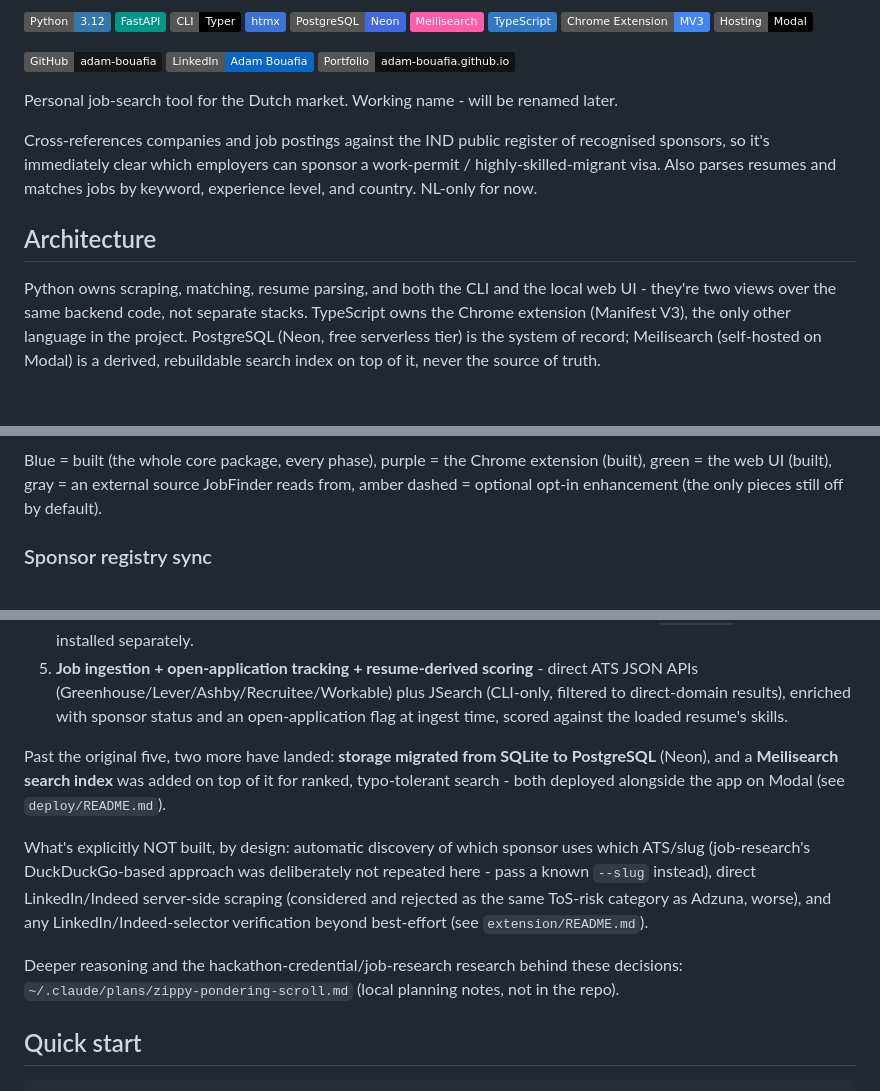
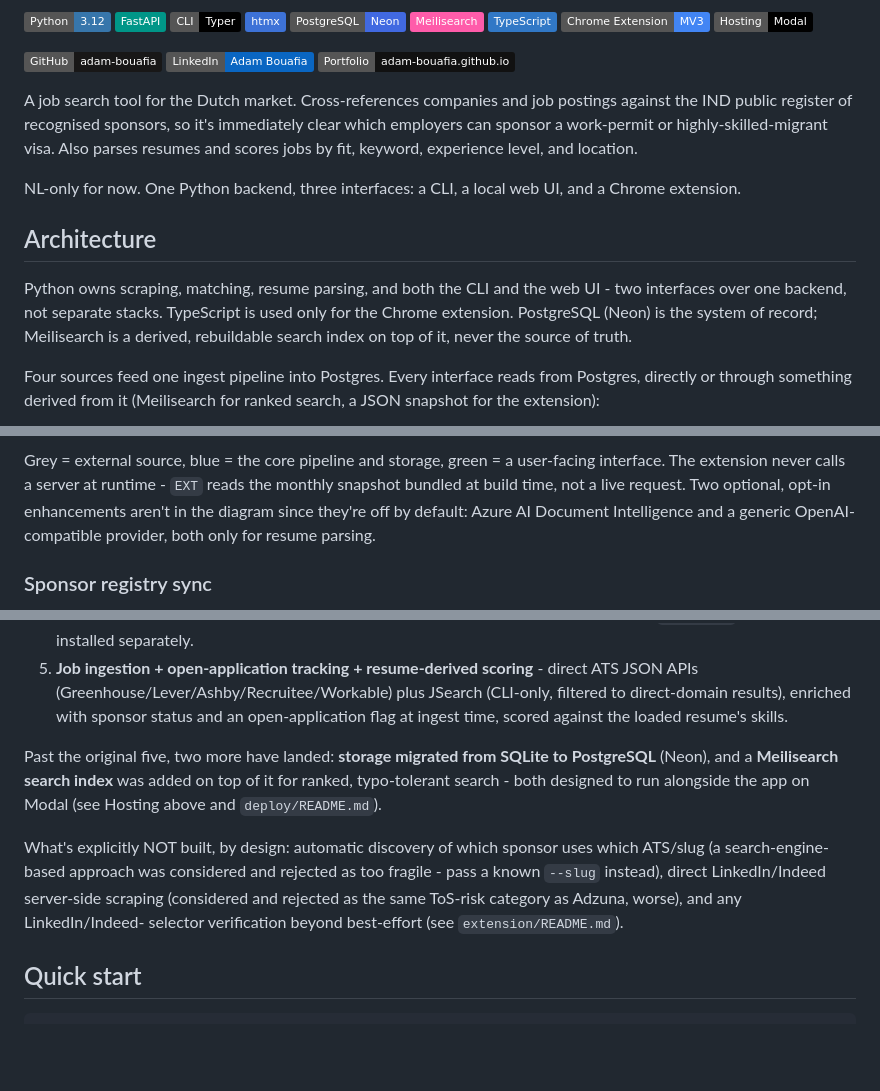
Before and after one commit to adam-bouafia/JobFinder, a Markdown page: README.md, 3 parts joined by grey strips. Rendered like a GitHub page; badges without logos; blank space fills up the shorter version.

````diff
--- a/README.md
+++ b/README.md
@@ -14,21 +14,25 @@
 [![LinkedIn](https://img.shields.io/badge/LinkedIn-Adam%20Bouafia-0A66C2?logo=linkedin&logoColor=white)](https://www.linkedin.com/in/adam-bouafia)
 [![Portfolio](https://img.shields.io/badge/Portfolio-adam--bouafia.github.io-111111?logo=googlechrome&logoColor=white)](https://adam-bouafia.github.io)
 
-Personal job-search tool for the Dutch market. Working name - will be
-renamed later.
+A job search tool for the Dutch market. Cross-references companies and
+job postings against the IND public register of recognised sponsors, so
+it's immediately clear which employers can sponsor a work-permit or
+highly-skilled-migrant visa. Also parses resumes and scores jobs by fit,
+keyword, experience level, and location.
 
-Cross-references companies and job postings against the IND public
-register of recognised sponsors, so it's immediately clear which employers
-can sponsor a work-permit / highly-skilled-migrant visa. Also parses resumes
-and matches jobs by keyword, experience level, and country. NL-only for now.
+NL-only for now. One Python backend, three interfaces: a CLI, a local web
+UI, and a Chrome extension.
 
 ## Architecture
 
 Python owns scraping, matching, resume parsing, and both the CLI and the
-local web UI - they're two views over the same backend code, not separate
-stacks. TypeScript owns the Chrome extension (Manifest V3), the only other
-language in the project. PostgreSQL (Neon, free serverless tier) is the
-system of record; Meilisearch (self-hosted on Modal) is a derived,
-rebuildable search index on top of it, never the source of truth.
+web UI - two interfaces over one backend, not separate stacks. TypeScript
+is used only for the Chrome extension. PostgreSQL (Neon) is the system of
+record; Meilisearch is a derived, rebuildable search index on top of it,
+never the source of truth.
+
+Four sources feed one ingest pipeline into Postgres. Every interface
+reads from Postgres, directly or through something derived from it
+(Meilisearch for ranked search, a JSON snapshot for the extension):
 
 ```mermaid
@@ -110,9 +85,11 @@ flowchart TB
 ```
 
-Blue = built (the whole core package, every phase), purple = the Chrome
-extension (built), green = the web UI (built), gray = an external source
-JobFinder reads from, amber dashed = optional opt-in enhancement (the only
-pieces still off by default).
+Grey = external source, blue = the core pipeline and storage, green = a
+user-facing interface. The extension never calls a server at runtime -
+`EXT` reads the monthly snapshot bundled at build time, not a live
+request. Two optional, opt-in enhancements aren't in the diagram since
+they're off by default: Azure AI Document Intelligence and a generic
+OpenAI-compatible provider, both only for resume parsing.
 
 ### Sponsor registry sync
 
@@ -206,19 +183,15 @@ All five phases from the original plan are built:
 
 Past the original five, two more have landed: **storage migrated from
 SQLite to PostgreSQL** (Neon), and a **Meilisearch search index** was
-added on top of it for ranked, typo-tolerant search - both deployed
-alongside the app on Modal (see `deploy/README.md`).
+added on top of it for ranked, typo-tolerant search - both designed to
+run alongside the app on Modal (see Hosting above and `deploy/README.md`).
 
 What's explicitly NOT built, by design: automatic discovery of which
-sponsor uses which ATS/slug (job-research's DuckDuckGo-based approach was
-deliberately not repeated here - pass a known `--slug` instead), direct
-LinkedIn/Indeed server-side scraping (considered and rejected as the same
-ToS-risk category as Adzuna, worse), and any LinkedIn/Indeed-selector
-verification beyond best-effort (see `extension/README.md`).
-
-Deeper reasoning and the hackathon-credential/job-research research behind
-these decisions: `~/.claude/plans/zippy-pondering-scroll.md` (local
-planning notes, not in the repo).
+sponsor uses which ATS/slug (a search-engine-based approach was
+considered and rejected as too fragile - pass a known `--slug` instead),
+direct LinkedIn/Indeed server-side scraping (considered and rejected as
+the same ToS-risk category as Adzuna, worse), and any LinkedIn/Indeed-
+selector verification beyond best-effort (see `extension/README.md`).
 
 ## Quick start
 
````
Also changed, not shown: other parts of README.md (+35 -64 lines).
